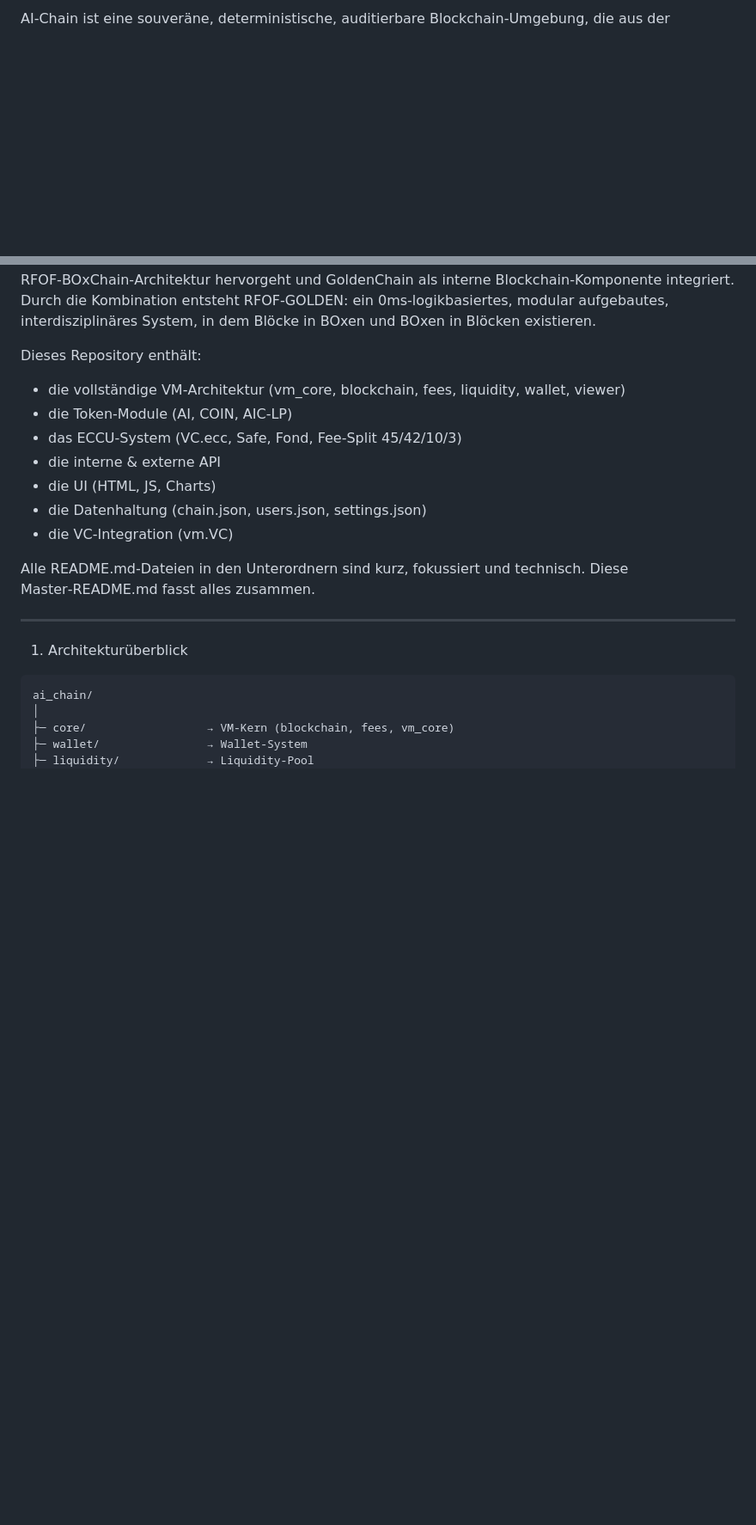
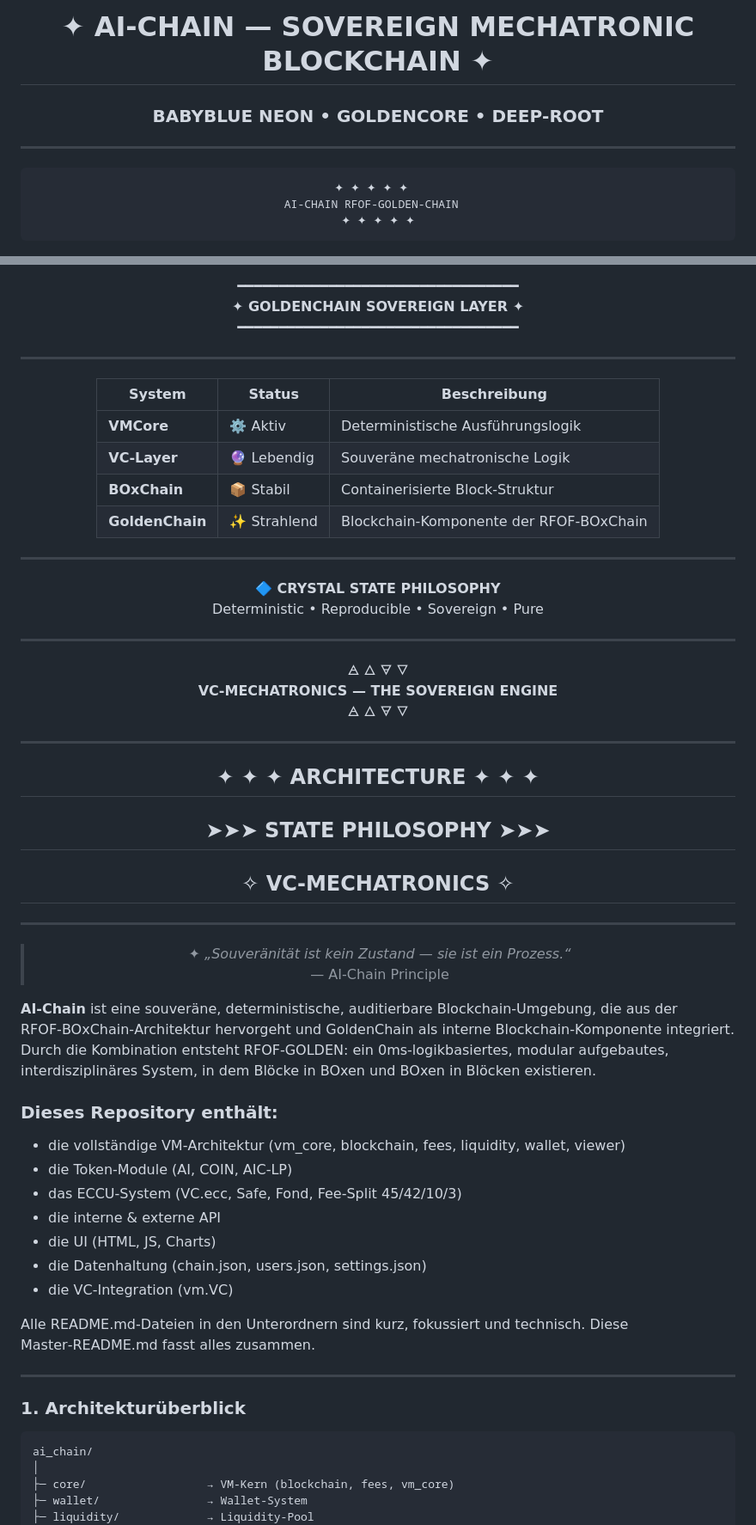
Before and after one commit to RFOF-NETWORK/ai-chain, a Markdown page: README.md, 2 parts joined by grey strips. Shown at 86% size. Rendered like a GitHub page; blank space fills up the shorter version.

````diff
--- a/README.md
+++ b/README.md
@@ -3,2 +5,16 @@ de‑en integrated documentation
 
-AI‑Chain ist eine souveräne, deterministische, auditierbare Blockchain‑Umgebung, die aus der
+# ✦ AI‑CHAIN — SOVEREIGN MECHATRONIC BLOCKCHAIN ✦
+### <span style="color:#7FDBFF;">BABYBLUE NEON</span> • <span style="color:#FFD700;">GOLDENCORE</span> • <span style="color:#8A0303;">DEEP‑ROOT</span>
+
+</div>
+
+---
+
+<div align="center">
+
+```
+✦ ✦ ✦ ✦ ✦
+AI‑CHAIN RFOF‑GOLDEN‑CHAIN
+✦ ✦ ✦ ✦ ✦
+```
+
@@ -5,8 +51,72 @@ AI‑Chain ist eine souveräne, deterministische, auditierbare Blockchain‑Umge
+<div align="center">
+
+━━━━━━━━━━━━━━━━━━━━━━━━━━━━━━━━━━
+**✦ GOLDENCHAIN SOVEREIGN LAYER ✦**
+━━━━━━━━━━━━━━━━━━━━━━━━━━━━━━━━━━
+
+</div>
+
+---
+
+<div align="center">
+
+| System | Status | Beschreibung |
+|--------|--------|--------------|
+| **VMCore** | ⚙️ Aktiv | Deterministische Ausführungslogik |
+| **VC‑Layer** | 🔮 Lebendig | Souveräne mechatronische Logik |
+| **BOxChain** | 📦 Stabil | Containerisierte Block‑Struktur |
+| **GoldenChain** | ✨ Strahlend | Blockchain‑Komponente der RFOF‑BOxChain |
+
+</div>
+
+---
+
+<div align="center">
+
+🔷 **CRYSTAL STATE PHILOSOPHY**
+Deterministic • Reproducible • Sovereign • Pure
+
+</div>
+
+---
+
+<div align="center">
+
+🜁 🜂 🜃 🜄
+**VC‑MECHATRONICS — THE SOVEREIGN ENGINE**
+🜁 🜂 🜃 🜄
+
+</div>
+
+---
+
+<div align="center">
+
+## ✦ ✦ ✦ ARCHITECTURE ✦ ✦ ✦
+
+
+## ➤➤➤ STATE PHILOSOPHY ➤➤➤
+
+
+## ✧ VC‑MECHATRONICS ✧
+
+</div>
+
+---
+
+<div align="center">
+
+> ✦ *„Souveränität ist kein Zustand — sie ist ein Prozess.“*
+> — AI‑Chain Principle
+
+</div>
+
+**AI‑Chain** ist eine souveräne, deterministische, auditierbare Blockchain‑Umgebung, die aus der
 RFOF‑BOxChain‑Architektur hervorgeht und GoldenChain als interne Blockchain‑Komponente integriert.
 Durch die Kombination entsteht RFOF‑GOLDEN: ein 0ms‑logikbasiertes, modular aufgebautes,
 interdisziplinäres System, in dem Blöcke in BOxen und BOxen in Blöcken existieren.
 
-Dieses Repository enthält:
+### Dieses Repository enthält:
 
 - die vollständige VM‑Architektur (vm_core, blockchain, fees, liquidity, wallet, viewer)
 - die Token‑Module (AI, COIN, AIC‑LP)
@@ -21,7 +131,7 @@ Diese Master‑README.md fasst alles zusammen.
 
 ---
 
-1. Architekturüberblick
+### 1. Architekturüberblick
 
 ```
 ai_chain/
````
Also changed, not shown: other parts of README.md (+47 -15 lines).
